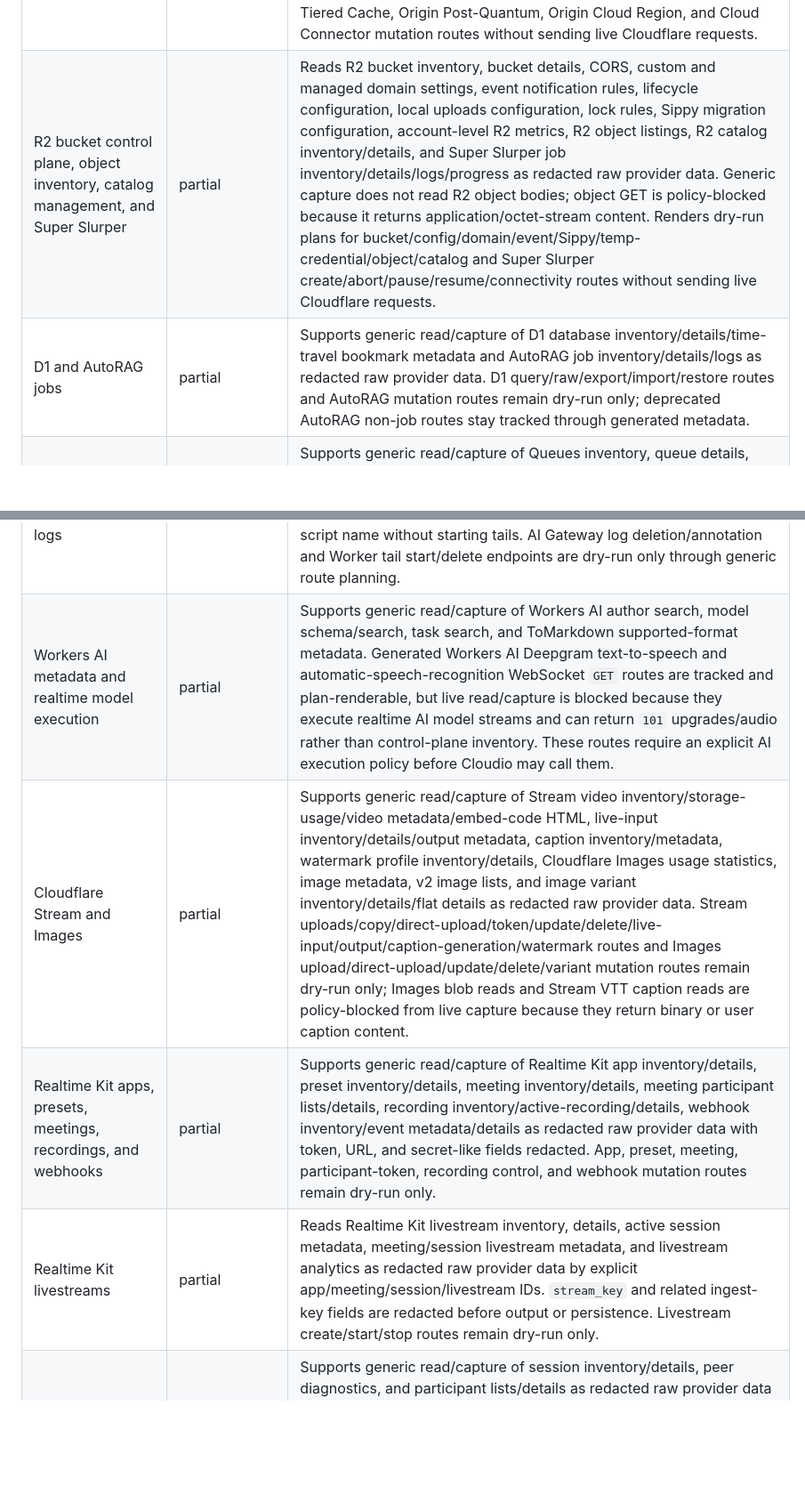
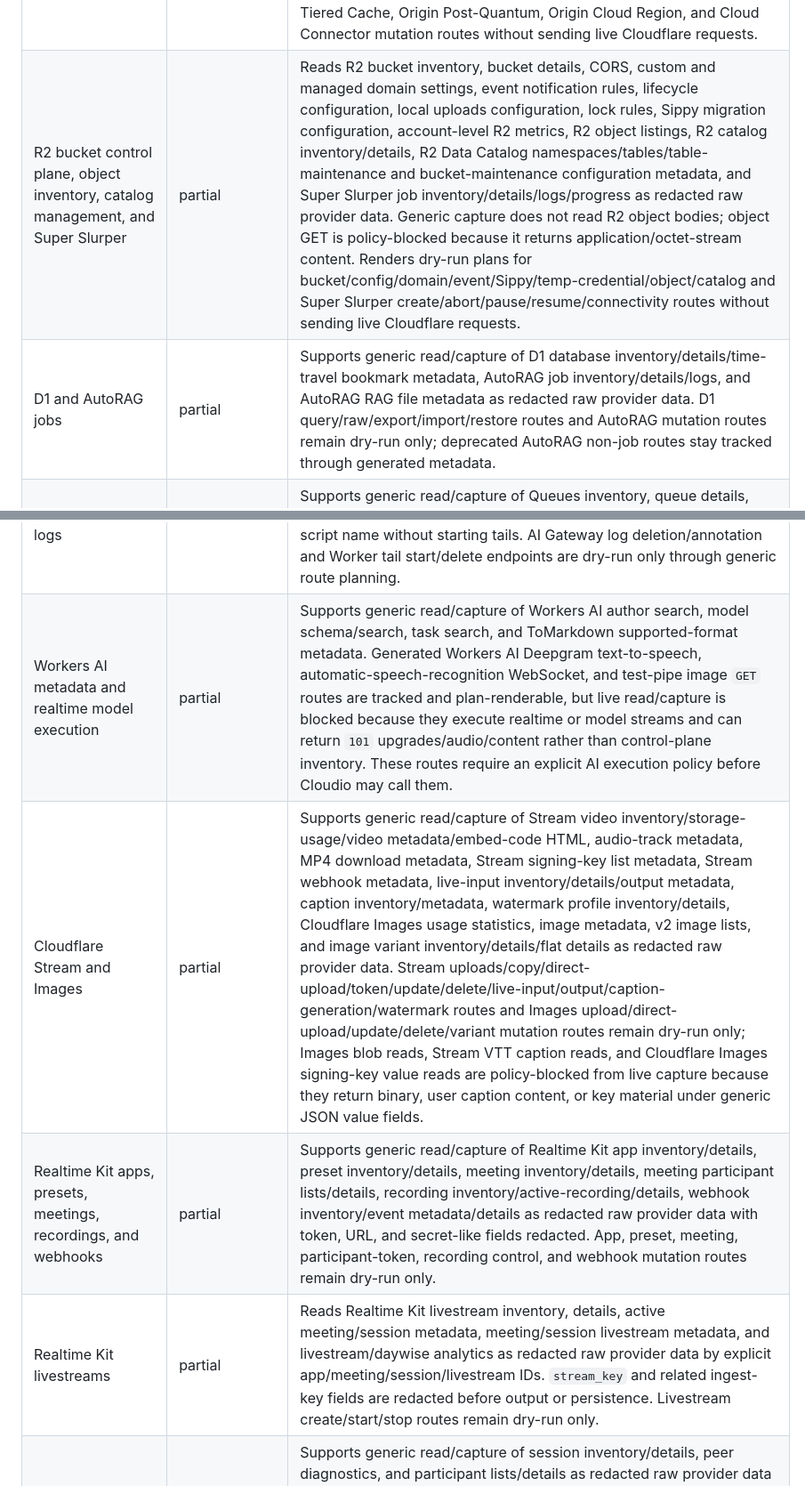
Before and after one commit to tzekid/cloudio, a Markdown page: docs/provider-coverage.md, 2 parts joined by grey strips. Shown at 89% size. Rendered like a GitHub page; blank space fills up the shorter version.

Commit message:
Close Cloudflare read coverage gaps

```diff
--- a/docs/provider-coverage.md
+++ b/docs/provider-coverage.md
@@ -53,8 +53,8 @@ Current POC status is intentionally narrow and read-only:
 | Cloudflare Registrar registrations | partial | Supports generic read/capture of Registrar registration inventory/details plus registration/update workflow status by explicit account and domain name as redacted raw provider data. Registration create/update routes remain dry-run only. |
 | Zone lifecycle, plans, holds, and subscription | partial | Reads available plans, available rate plans, plan details by explicit plan ID, zone environments, zone hold status, and zone subscription details as redacted raw provider data. Renders typed dry-run plans for zone environment create/edit/update/delete/rollback, zone hold create/update/delete, and zone subscription create/update without sending live Cloudflare requests. |
 | Zone cache and performance posture | partial | Reads Cache Reserve, Cache Reserve Clear, Regional Tiered Cache, Variants, Argo analytics, Argo Smart Routing, Tiered Caching, Smart Tiered Cache, Origin Post-Quantum, Smart Shield, Smart Shield Cache Reserve Clear, Origin Cloud Region mappings/supported regions, and Cloud Connector rules as redacted raw provider data. Renders typed dry-run plans for the matching cache, Argo, Smart Shield, Smart Tiered Cache, Origin Post-Quantum, Origin Cloud Region, and Cloud Connector mutation routes without sending live Cloudflare requests. |
-| R2 bucket control plane, object inventory, catalog management, and Super Slurper | partial | Reads R2 bucket inventory, bucket details, CORS, custom and managed domain settings, event notification rules, lifecycle configuration, local uploads configuration, lock rules, Sippy migration configuration, account-level R2 metrics, R2 object listings, R2 catalog inventory/details, and Super Slurper job inventory/details/logs/progress as redacted raw provider data. Generic capture does not read R2 object bodies; object GET is policy-blocked because it returns application/octet-stream content. Renders dry-run plans for bucket/config/domain/event/Sippy/temp-credential/object/catalog and Super Slurper create/abort/pause/resume/connectivity routes without sending live Cloudflare requests. |
-| D1 and AutoRAG jobs | partial | Supports generic read/capture of D1 database inventory/details/time-travel bookmark metadata and AutoRAG job inventory/details/logs as redacted raw provider data. D1 query/raw/export/import/restore routes and AutoRAG mutation routes remain dry-run only; deprecated AutoRAG non-job routes stay tracked through generated metadata. |
+| R2 bucket control plane, object inventory, catalog management, and Super Slurper | partial | Reads R2 bucket inventory, bucket details, CORS, custom and managed domain settings, event notification rules, lifecycle configuration, local uploads configuration, lock rules, Sippy migration configuration, account-level R2 metrics, R2 object listings, R2 catalog inventory/details, R2 Data Catalog namespaces/tables/table-maintenance and bucket-maintenance configuration metadata, and Super Slurper job inventory/details/logs/progress as redacted raw provider data. Generic capture does not read R2 object bodies; object GET is policy-blocked because it returns application/octet-stream content. Renders dry-run plans for bucket/config/domain/event/Sippy/temp-credential/object/catalog and Super Slurper create/abort/pause/resume/connectivity routes without sending live Cloudflare requests. |
+| D1 and AutoRAG jobs | partial | Supports generic read/capture of D1 database inventory/details/time-travel bookmark metadata, AutoRAG job inventory/details/logs, and AutoRAG RAG file metadata as redacted raw provider data. D1 query/raw/export/import/restore routes and AutoRAG mutation routes remain dry-run only; deprecated AutoRAG non-job routes stay tracked through generated metadata. |
 | Queues and event subscriptions | partial | Supports generic read/capture of Queues inventory, queue details, consumers, consumer details, metrics, purge status, and event subscription lists/details as redacted raw provider data. Queue, consumer, subscription, message push/pull/preview/ack, and purge operations remain dry-run only, so Cloudio does not consume, acknowledge, publish, purge, or mutate queue state. |
 | Secrets Store | partial | Reads account Secrets Store quota, store inventory/details, and secret metadata lists/details as redacted raw provider data; secret-route capture uses secret-context redaction for JSON `text` and `value` fields before output or persistence. Generated service-managed `/system/accounts/.../stores` read routes are tracked as permission/policy-blocked until Cloudio has explicit service-integration credentials and policy. Store and secret create/update/delete/duplicate routes remain dry-run only. |
 | Artifacts | partial | Reads Artifacts namespace inventory/details, repository lists/details, commit metadata/history, tree metadata, and repo-scoped token inventory as redacted raw provider data. Blob, file, and raw file byte-returning routes are planned but policy-blocked from live read/capture until Cloudio has an explicit content/binary capture policy. Renders dry-run plans for repo create/delete/fork/import and token create/revoke routes without sending live Cloudflare requests. |
@@ -99,10 +99,10 @@ Current POC status is intentionally narrow and read-only:
 | AI Search instances, namespaces, jobs, and item metadata | partial | Supports generic read/capture of account and namespace-scoped AI Search namespace inventories/details, instance inventories/details/stats, job lists/details/diagnostic logs, and item metadata lists/details as redacted raw provider data. AI Search item chunks, item downloads, and item logs are policy-blocked from live capture because they can expose indexed source content or binary content; namespace/instance/job/item mutations and search/chat execution routes remain dry-run only. |
 | AI Gateway control plane and billing | partial | Supports generic read/capture of AI Gateway inventory/details, gateway endpoint URLs, datasets/details, evaluation types, evaluations/details, dynamic routes, deployments, versions, provider configuration metadata, and billing credit/usage/invoice/top-up/spending-limit data as redacted raw provider data. Credential-like provider configuration fields are redacted before output or persistence. Gateway, dataset, evaluation, dynamic-route, provider-config, and billing mutations remain dry-run only. |
 | AI Gateway and Worker runtime logs | partial | Reads AI Gateway log lists and explicit log details/request/response payloads with redaction before output or persistence; request/response payload endpoints are explicit CLI-only and are not auto-fetched during refresh. Reads Worker tail sessions by explicit script name without starting tails. AI Gateway log deletion/annotation and Worker tail start/delete endpoints are dry-run only through generic route planning. |
-| Workers AI metadata and realtime model execution | partial | Supports generic read/capture of Workers AI author search, model schema/search, task search, and ToMarkdown supported-format metadata. Generated Workers AI Deepgram text-to-speech and automatic-speech-recognition WebSocket `GET` routes are tracked and plan-renderable, but live read/capture is blocked because they execute realtime AI model streams and can return `101` upgrades/audio rather than control-plane inventory. These routes require an explicit AI execution policy before Cloudio may call them. |
-| Cloudflare Stream and Images | partial | Supports generic read/capture of Stream video inventory/storage-usage/video metadata/embed-code HTML, live-input inventory/details/output metadata, caption inventory/metadata, watermark profile inventory/details, Cloudflare Images usage statistics, image metadata, v2 image lists, and image variant inventory/details/flat details as redacted raw provider data. Stream uploads/copy/direct-upload/token/update/delete/live-input/output/caption-generation/watermark routes and Images upload/direct-upload/update/delete/variant mutation routes remain dry-run only; Images blob reads and Stream VTT caption reads are policy-blocked from live capture because they return binary or user caption content. |
+| Workers AI metadata and realtime model execution | partial | Supports generic read/capture of Workers AI author search, model schema/search, task search, and ToMarkdown supported-format metadata. Generated Workers AI Deepgram text-to-speech, automatic-speech-recognition WebSocket, and test-pipe image `GET` routes are tracked and plan-renderable, but live read/capture is blocked because they execute realtime or model streams and can return `101` upgrades/audio/content rather than control-plane inventory. These routes require an explicit AI execution policy before Cloudio may call them. |
+| Cloudflare Stream and Images | partial | Supports generic read/capture of Stream video inventory/storage-usage/video metadata/embed-code HTML, audio-track metadata, MP4 download metadata, Stream signing-key list metadata, Stream webhook metadata, live-input inventory/details/output metadata, caption inventory/metadata, watermark profile inventory/details, Cloudflare Images usage statistics, image metadata, v2 image lists, and image variant inventory/details/flat details as redacted raw provider data. Stream uploads/copy/direct-upload/token/update/delete/live-input/output/caption-generation/watermark routes and Images upload/direct-upload/update/delete/variant mutation routes remain dry-run only; Images blob reads, Stream VTT caption reads, and Cloudflare Images signing-key value reads are policy-blocked from live capture because they return binary, user caption content, or key material under generic JSON value fields. |
 | Realtime Kit apps, presets, meetings, recordings, and webhooks | partial | Supports generic read/capture of Realtime Kit app inventory/details, preset inventory/details, meeting inventory/details, meeting participant lists/details, recording inventory/active-recording/details, webhook inventory/event metadata/details as redacted raw provider data with token, URL, and secret-like fields redacted. App, preset, meeting, participant-token, recording control, and webhook mutation routes remain dry-run only. |
-| Realtime Kit livestreams | partial | Reads Realtime Kit livestream inventory, details, active session metadata, meeting/session livestream metadata, and livestream analytics as redacted raw provider data by explicit app/meeting/session/livestream IDs. `stream_key` and related ingest-key fields are redacted before output or persistence. Livestream create/start/stop routes remain dry-run only. |
+| Realtime Kit livestreams | partial | Reads Realtime Kit livestream inventory, details, active meeting/session metadata, meeting/session livestream metadata, and livestream/daywise analytics as redacted raw provider data by explicit app/meeting/session/livestream IDs. `stream_key` and related ingest-key fields are redacted before output or persistence. Livestream create/start/stop routes remain dry-run only. |
 | Realtime Kit sessions | partial | Supports generic read/capture of session inventory/details, peer diagnostics, and participant lists/details as redacted raw provider data by explicit app/session/participant IDs with official status, time-window, sorting, pagination, and filter parameters. Chat, summary, and transcript reads are policy-blocked from live capture until Cloudio has an explicit content capture policy; transcript summary generation remains dry-run only. |
 | Page Rules, User Agent Blocking, and Zone Lockdown | partial | Reads configured or explicit zone Page Rules, User Agent Blocking rules, and Zone Lockdown lists/details as redacted raw provider data. Refresh captures configured-zone lists and follows discovered IDs for detail reads. Renders typed dry-run plans for create/update/delete routes, plus Page Rules edit, without sending live Cloudflare requests. |
 | Page Shield | partial | Reads Page Shield settings, policies, connections, scripts, and cookies for explicit or configured zones as redacted raw provider data, with official list filters for detected connections, scripts, and cookies. Refresh captures settings and collection snapshots and follows discovered IDs for detail reads. Renders typed dry-run plans for settings updates and policy create/update/delete without sending live Cloudflare requests. |
```
Also changed, not shown: other parts of docs/provider-coverage.md (+13 -13 lines).
